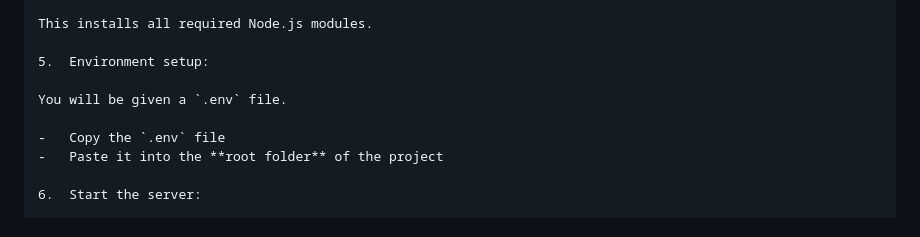
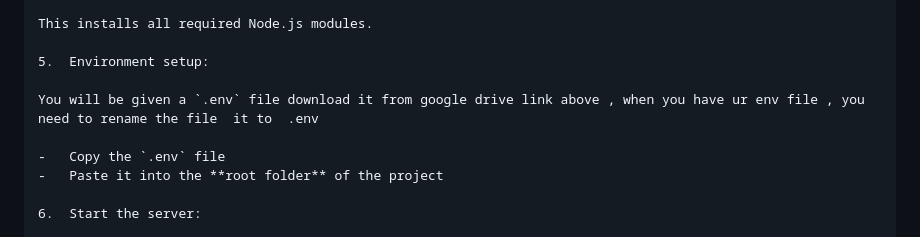
Before and after one commit to aonlineclass/NyayaMind-Judical-Assistant, a Markdown page: readme.md, the part around the change. Drawn GitHub-style.

```diff
--- a/readme.md
+++ b/readme.md
@@ -34,7 +34,7 @@ This installs all required Node.js modules.
 
 5.  Environment setup:
 
-You will be given a `.env` file.
+You will be given a `.env` file download it from google drive link above , when you have ur env file , you need to rename the file  it to  .env
 
 -   Copy the `.env` file
 -   Paste it into the **root folder** of the project
```
